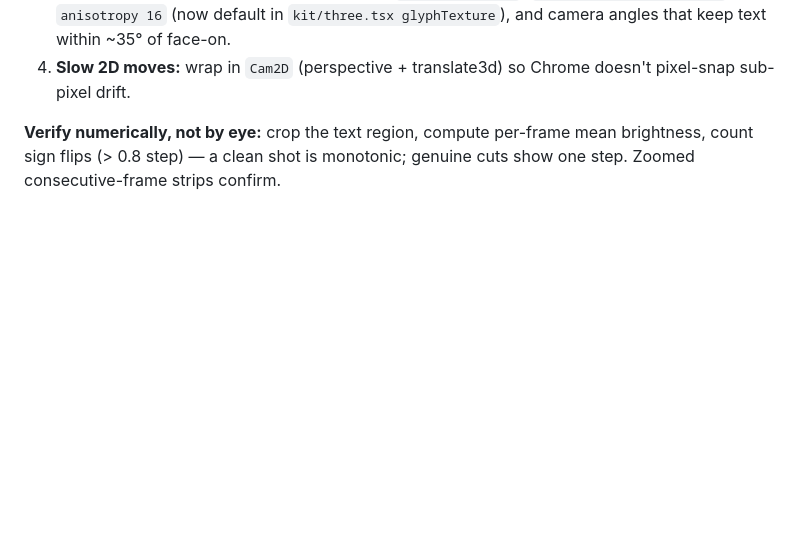
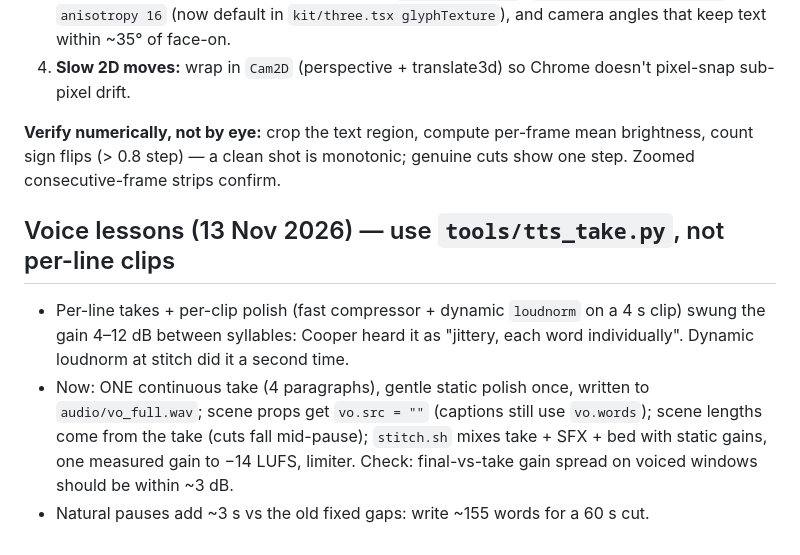
Before and after one commit to S-troup10/dynk-edu, a Markdown page: references/v3.1-pacing-and-story.md, the part around the change. GitHub-like rendering; blank space fills up the shorter version.

Commit message:
docs: voice lessons (continuous take)
Co-Authored-By: Claude Fable 5.2 <noreply@anthropic.com>
Claude-Session: https://claude.ai/code/session_01SAKdc2eWSum3Mnig5MpZBC

```diff
--- a/references/v3.1-pacing-and-story.md
+++ b/references/v3.1-pacing-and-story.md
@@ -60,3 +60,12 @@ strong enough; tell more of a story." The fix, proven on `runs/2026-10-29-91m-tw
 
 **Verify numerically, not by eye:** crop the text region, compute per-frame mean brightness, count sign flips
 (> 0.8 step) — a clean shot is monotonic; genuine cuts show one step. Zoomed consecutive-frame strips confirm.
+
+## Voice lessons (13 Nov 2026) — use `tools/tts_take.py`, not per-line clips
+- Per-line takes + per-clip polish (fast compressor + dynamic `loudnorm` on a 4 s clip) swung the gain 4–12 dB between
+  syllables: Cooper heard it as "jittery, each word individually". Dynamic loudnorm at stitch did it a second time.
+- Now: ONE continuous take (4 paragraphs), gentle static polish once, written to `audio/vo_full.wav`; scene props get
+  `vo.src = ""` (captions still use `vo.words`); scene lengths come from the take (cuts fall mid-pause); `stitch.sh`
+  mixes take + SFX + bed with static gains, one measured gain to −14 LUFS, limiter. Check: final-vs-take gain spread
+  on voiced windows should be within ~3 dB.
+- Natural pauses add ~3 s vs the old fixed gaps: write ~155 words for a 60 s cut.
```
